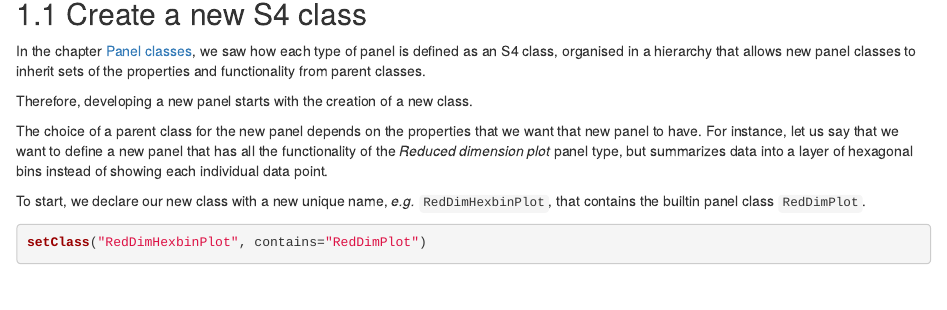
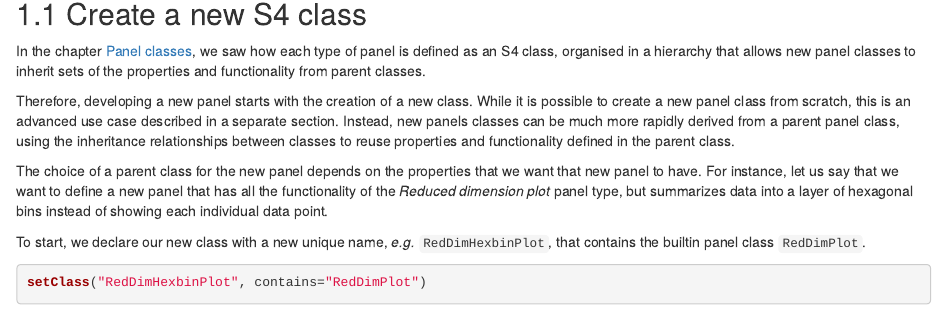
Before and after one commit to kevinrue/iSEE-book, an R Markdown document (04-developing.Rmd): the page in a window 1100 px wide, from 160 px down. Rendered offline with R 4.5, knitr and Pandoc, with nearby package versions; drawn as R Markdown's standard HTML page in place of the format the file asks for; some code elsewhere in the file could not run offline.

Commit message:
Add a paragraph for the creation of new panels.

````diff
--- a/04-developing.Rmd
+++ b/04-developing.Rmd
@@ -6,12 +6,13 @@ First things first, we need to load the `r Biocpkg("iSEE")` package for this cha
 library(iSEE)
 ```
 
-
 ## Create a new S4 class
 
 In the chapter [Panel classes](#panels), we saw how each type of panel is defined as an S4 class, organised in a hierarchy that allows new panel classes to inherit sets of the properties and functionality from parent classes.
 
 Therefore, developing a new panel starts with the creation of a new class.
+While it is possible to create a new panel class from scratch, this is an advanced use case described in a separate section. <!-- TODO: cross-reference when done. -->
+Instead, new panels classes can be much more rapidly derived from a parent panel class, using the inheritance relationships between classes to reuse properties and functionality defined in the parent class.
 
 The choice of a parent class for the new panel depends on the properties that we want that new panel to have.
 For instance, let us say that we want to define a new panel that has all the functionality of the _Reduced dimension plot_ panel type, but summarizes data into a layer of hexagonal bins instead of showing each individual data point.
````
